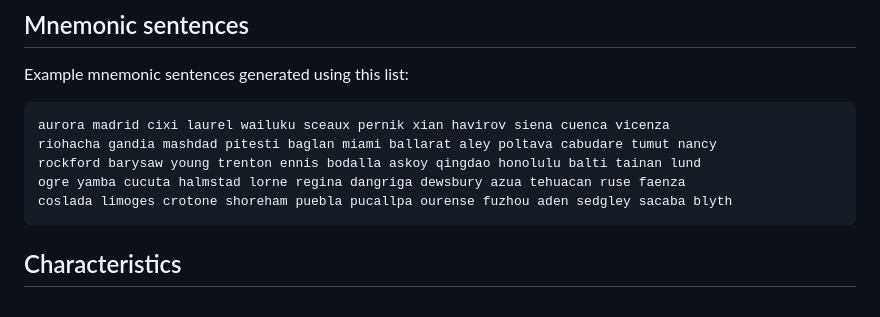
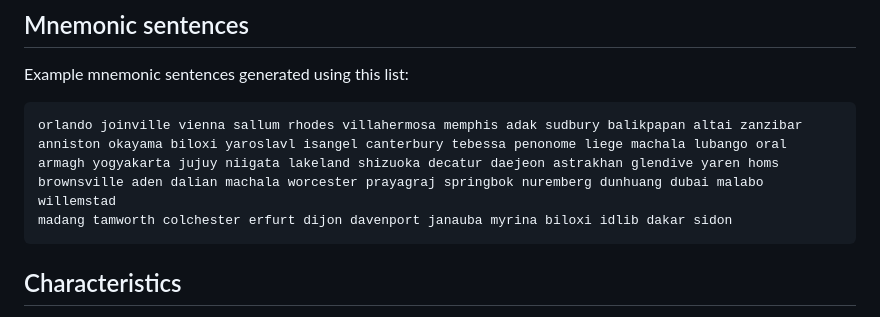
Before and after one commit to Jaza/bip39-cities-wordlist, a Markdown page: README.md, the part around the change. Rendered like a GitHub page.

Commit message:
update examples

```diff
--- a/README.md
+++ b/README.md
@@ -9,11 +9,11 @@ See the [BIP39 Cities Wordlist as a map](https://jaza.github.io/bip39-cities-wor
 
 Example mnemonic sentences generated using this list:
 
-    aurora madrid cixi laurel wailuku sceaux pernik xian havirov siena cuenca vicenza
-    riohacha gandia mashdad pitesti baglan miami ballarat aley poltava cabudare tumut nancy
-    rockford barysaw young trenton ennis bodalla askoy qingdao honolulu balti tainan lund
-    ogre yamba cucuta halmstad lorne regina dangriga dewsbury azua tehuacan ruse faenza
-    coslada limoges crotone shoreham puebla pucallpa ourense fuzhou aden sedgley sacaba blyth
+    orlando joinville vienna sallum rhodes villahermosa memphis adak sudbury balikpapan altai zanzibar
+    anniston okayama biloxi yaroslavl isangel canterbury tebessa penonome liege machala lubango oral
+    armagh yogyakarta jujuy niigata lakeland shizuoka decatur daejeon astrakhan glendive yaren homs
+    brownsville aden dalian machala worcester prayagraj springbok nuremberg dunhuang dubai malabo willemstad
+    madang tamworth colchester erfurt dijon davenport janauba myrina biloxi idlib dakar sidon
 
 ## Characteristics
 
```
